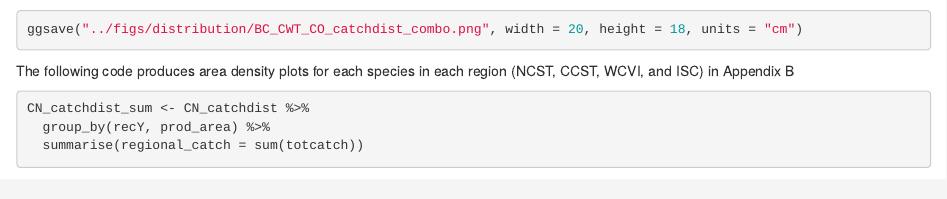
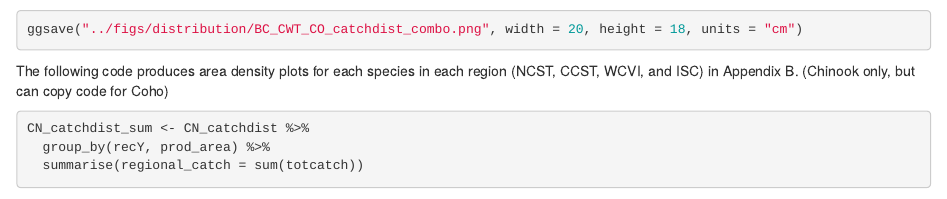
Before and after one commit to Pacific-Salmon-Foundation/PSF-Enhanced-Harvest-Analysis, an R Markdown document (scripts/enh_ctr_analyses.Rmd): the page in a window 1100 px wide, from 15220 px down. Rendered offline with R 4.5, knitr and Pandoc, with nearby package versions; some code elsewhere in the file could not run offline.

Commit message:
Added note

````diff
--- a/scripts/enh_ctr_analyses.Rmd
+++ b/scripts/enh_ctr_analyses.Rmd
@@ -1184,7 +1184,7 @@ ggsave("../figs/distribution/BC_CWT_CO_catchdist_combo.png", width = 20, height
 
 ```
 
-The following code produces area density plots for each species in each region (NCST, CCST, WCVI, and ISC) in Appendix B
+The following code produces area density plots for each species in each region (NCST, CCST, WCVI, and ISC) in Appendix B. (Chinook only, but can copy code for Coho)
 
 ```{r Catch Distributions Appendix B}
 CN_catchdist_sum <- CN_catchdist %>%
````
Also changed, not shown: scripts/enh_ctr_analyses.nb.html.
